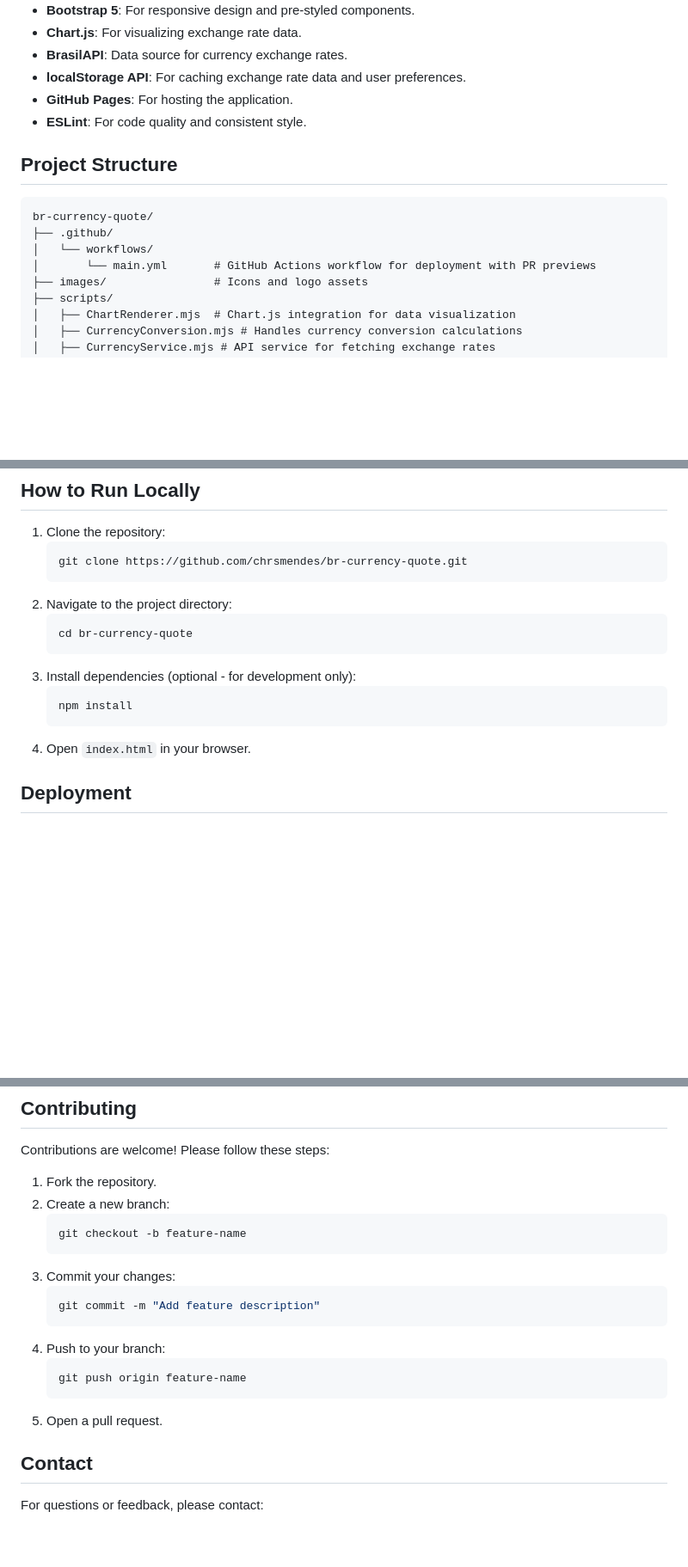
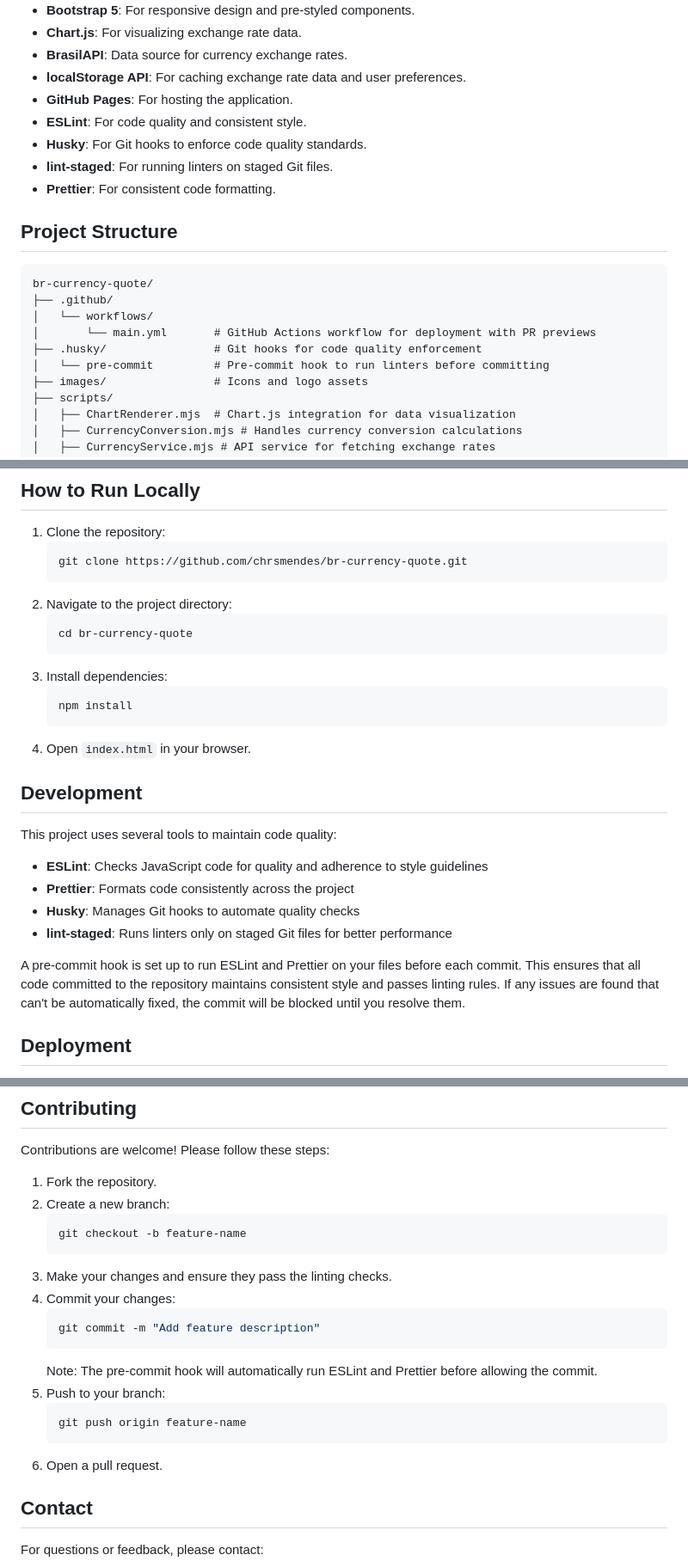
Before and after one commit to chrsmendes/br-currency-quote, a Markdown page: README.md, 3 parts joined by grey strips. Shown: that part at 86% size. GitHub-like rendering; blank space fills up the shorter version.

Commit message:
Update README to include code quality tools and pre-commit hook details

````diff
--- a/README.md
+++ b/README.md
@@ -25,6 +25,9 @@ The **Brazilian Currency Quote System** is a web application designed to provide
 - **localStorage API**: For caching exchange rate data and user preferences.
 - **GitHub Pages**: For hosting the application.
 - **ESLint**: For code quality and consistent style.
+- **Husky**: For Git hooks to enforce code quality standards.
+- **lint-staged**: For running linters on staged Git files.
+- **Prettier**: For consistent code formatting.
 
 ## Project Structure
 
@@ -33,6 +36,8 @@ br-currency-quote/
 ├── .github/
 │   └── workflows/
 │       └── main.yml       # GitHub Actions workflow for deployment with PR previews
+├── .husky/                # Git hooks for code quality enforcement
+│   └── pre-commit         # Pre-commit hook to run linters before committing
 ├── images/                # Icons and logo assets
 ├── scripts/
 │   ├── ChartRenderer.mjs  # Chart.js integration for data visualization
@@ -81,11 +86,22 @@ This project follows accessibility best practices:
    ```bash
    cd br-currency-quote
    ```
-3. Install dependencies (optional - for development only):
+3. Install dependencies:
    ```bash
    npm install
    ```
 4. Open `index.html` in your browser.
+
+## Development
+
+This project uses several tools to maintain code quality:
+
+- **ESLint**: Checks JavaScript code for quality and adherence to style guidelines
+- **Prettier**: Formats code consistently across the project
+- **Husky**: Manages Git hooks to automate quality checks
+- **lint-staged**: Runs linters only on staged Git files for better performance
+
+A pre-commit hook is set up to run ESLint and Prettier on your files before each commit. This ensures that all code committed to the repository maintains consistent style and passes linting rules. If any issues are found that can't be automatically fixed, the commit will be blocked until you resolve them.
 
 ## Deployment
 
@@ -100,15 +116,17 @@ Contributions are welcome! Please follow these steps:
    ```bash
    git checkout -b feature-name
    ```
-3. Commit your changes:
+3. Make your changes and ensure they pass the linting checks.
+4. Commit your changes:
    ```bash
    git commit -m "Add feature description"
    ```
-4. Push to your branch:
+   Note: The pre-commit hook will automatically run ESLint and Prettier before allowing the commit.
+5. Push to your branch:
    ```bash
    git push origin feature-name
    ```
-5. Open a pull request.
+6. Open a pull request.
 
 ## Contact
 
````
